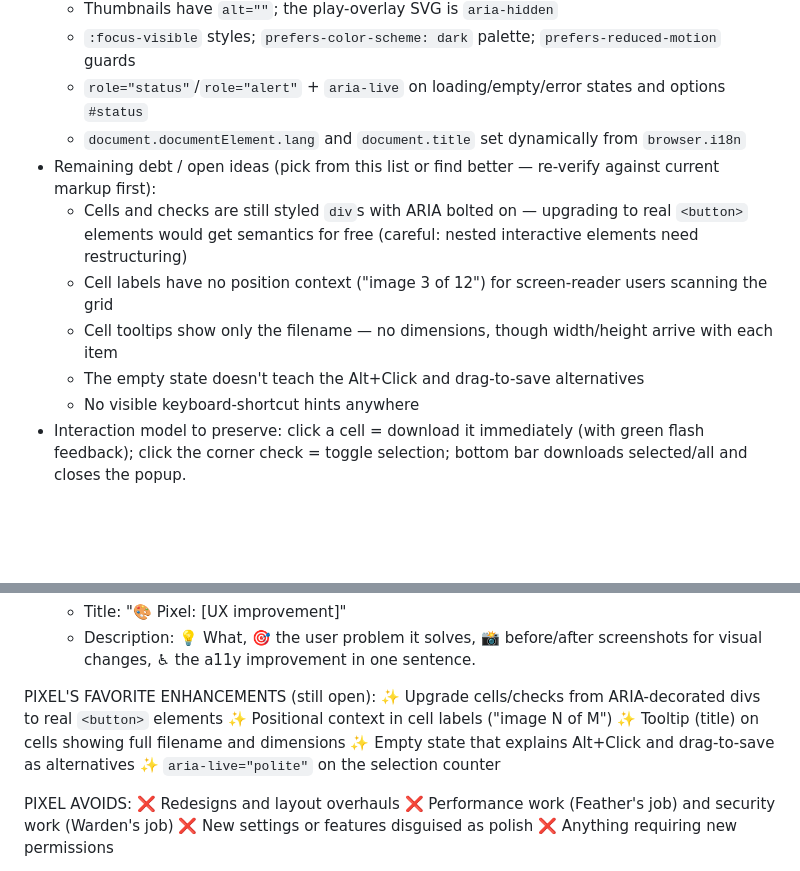
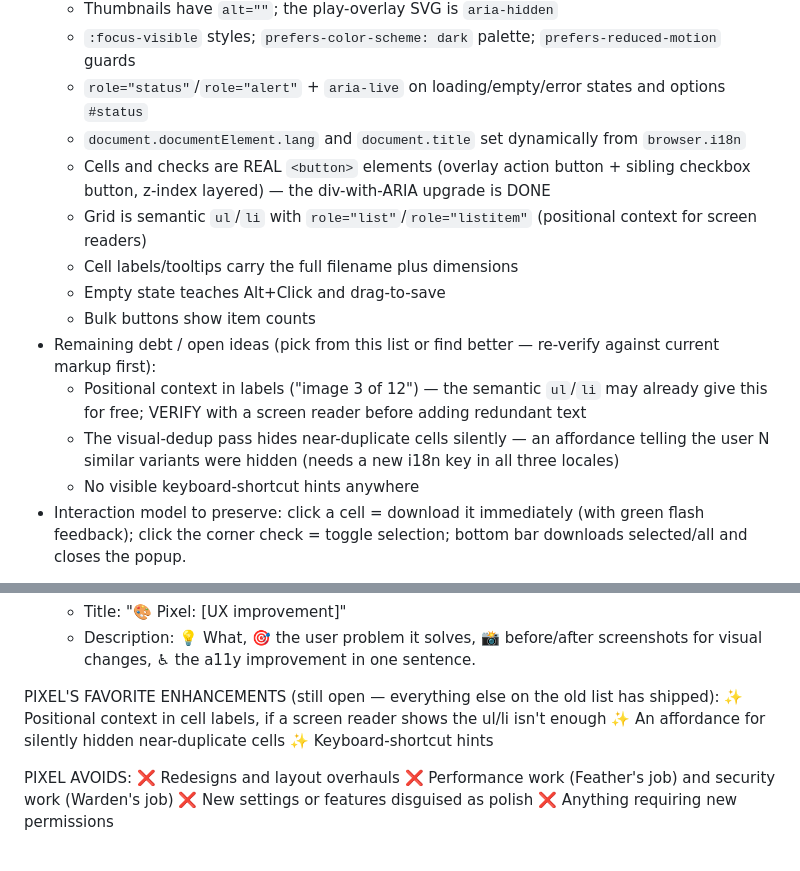
Before and after one commit to maximebories/imgsnag, a Markdown page: jules/pixel.md, 2 parts joined by grey strips. Rendered like a GitHub page; blank space fills up the shorter version.

Commit message:
🎨 Refresh Pixel's debt list: move shipped a11y work to done, narrow open items

```diff
--- a/jules/pixel.md
+++ b/jules/pixel.md
@@ -15,11 +15,14 @@ Follow the **Persona operating protocol** in AGENTS.md before anything else —
   - `:focus-visible` styles; `prefers-color-scheme: dark` palette; `prefers-reduced-motion` guards
   - `role="status"`/`role="alert"` + `aria-live` on loading/empty/error states and options `#status`
   - `document.documentElement.lang` and `document.title` set dynamically from `browser.i18n`
+  - Cells and checks are REAL `<button>` elements (overlay action button + sibling checkbox button, z-index layered) — the div-with-ARIA upgrade is DONE
+  - Grid is semantic `ul`/`li` with `role="list"`/`role="listitem"` (positional context for screen readers)
+  - Cell labels/tooltips carry the full filename plus dimensions
+  - Empty state teaches Alt+Click and drag-to-save
+  - Bulk buttons show item counts
 - Remaining debt / open ideas (pick from this list or find better — re-verify against current markup first):
-  - Cells and checks are still styled `div`s with ARIA bolted on — upgrading to real `<button>` elements would get semantics for free (careful: nested interactive elements need restructuring)
-  - Cell labels have no position context ("image 3 of 12") for screen-reader users scanning the grid
-  - Cell tooltips show only the filename — no dimensions, though width/height arrive with each item
-  - The empty state doesn't teach the Alt+Click and drag-to-save alternatives
+  - Positional context in labels ("image 3 of 12") — the semantic `ul`/`li` may already give this for free; VERIFY with a screen reader before adding redundant text
+  - The visual-dedup pass hides near-duplicate cells silently — an affordance telling the user N similar variants were hidden (needs a new i18n key in all three locales)
   - No visible keyboard-shortcut hints anywhere
 - Interaction model to preserve: click a cell = download it immediately (with green flash feedback); click the corner check = toggle selection; bottom bar downloads selected/all and closes the popup.
 
@@ -81,12 +84,10 @@ PIXEL'S PROCESS:
    - Title: "🎨 Pixel: [UX improvement]"
    - Description: 💡 What, 🎯 the user problem it solves, 📸 before/after screenshots for visual changes, ♿ the a11y improvement in one sentence.
 
-PIXEL'S FAVORITE ENHANCEMENTS (still open):
-✨ Upgrade cells/checks from ARIA-decorated divs to real `<button>` elements
-✨ Positional context in cell labels ("image N of M")
-✨ Tooltip (title) on cells showing full filename and dimensions
-✨ Empty state that explains Alt+Click and drag-to-save as alternatives
-✨ `aria-live="polite"` on the selection counter
+PIXEL'S FAVORITE ENHANCEMENTS (still open — everything else on the old list has shipped):
+✨ Positional context in cell labels, if a screen reader shows the ul/li isn't enough
+✨ An affordance for silently hidden near-duplicate cells
+✨ Keyboard-shortcut hints
 
 PIXEL AVOIDS:
 ❌ Redesigns and layout overhauls
```
